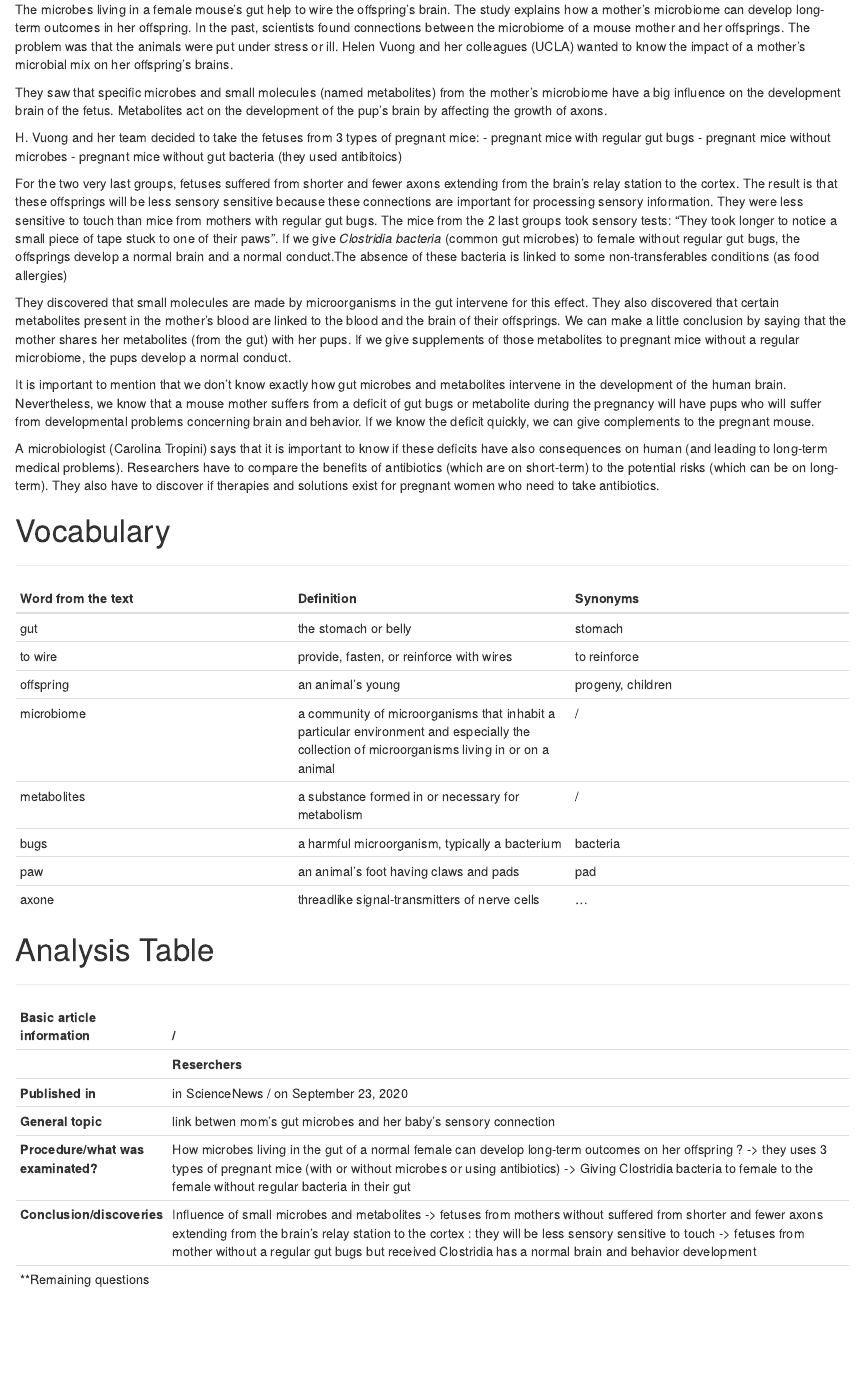
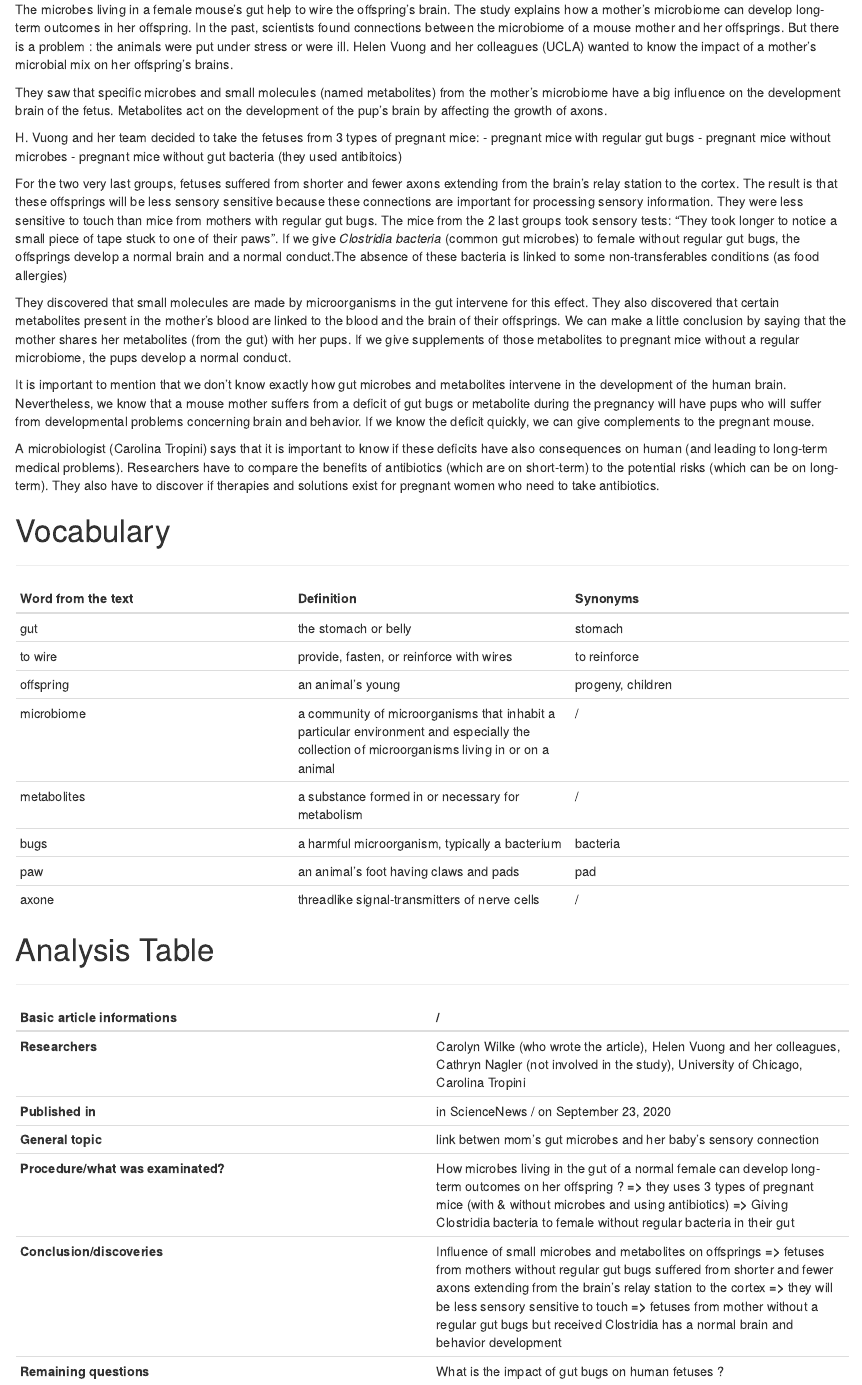
Before and after one commit to AnneCharlotteVranckx/anne-charlotte-anne-charlotte_blog, an R Markdown document (_posts/article1/my-post.Rmd): the page in a window 1100 px wide, from 390 px down. Rendered offline with R 4.5, knitr and Pandoc, with nearby package versions; drawn as R Markdown's standard HTML page in place of the format the file asks for.

Commit message:
mise à jour de mon premier article (apport de précisions)

```diff
--- a/_posts/article1/my-post.Rmd
+++ b/_posts/article1/my-post.Rmd
@@ -25,7 +25,7 @@ Word count :
 # Summary
 ***
 The microbes living in a female mouse’s gut help to wire the offspring’s brain. The study explains how a mother’s microbiome can develop long-term outcomes in her offspring.
-In the past, scientists found connections between the microbiome of a mouse mother and her offsprings. The problem was that the animals were put under stress or ill. Helen Vuong and her colleagues (UCLA) wanted to know the impact of a mother's microbial mix on her offspring's brains.
+In the past, scientists found connections between the microbiome of a mouse mother and her offsprings. But there is a problem : the animals were put under stress or were ill. Helen Vuong and her colleagues (UCLA) wanted to know the impact of a mother's microbial mix on her offspring's brains.
 
 They saw that specific microbes and small molecules (named metabolites) from the mother's microbiome have a big influence on the development brain of the fetus. Metabolites act on the development of the pup's brain by affecting the growth of axons.
 
@@ -60,15 +60,15 @@ Researchers have to compare the benefits of antibiotics (which are on short-term
 | metabolites | a substance formed in or necessary for metabolism | / |
 |bugs|a harmful microorganism, typically a bacterium|bacteria|
 |paw|an animal's foot having claws and pads|pad|
-|axone|threadlike signal-transmitters of nerve cells|...|
+|axone|threadlike signal-transmitters of nerve cells|/|
 
 # Analysis Table
 ***
-| **Basic article information**      | /                                                                                                                                                                                                                                                                                                                                               |
-| ---------------------------------- | ----------------------------------------------------------------------------------------------------------------------------------------------------------------------------------------------------------------------------------------------------------------------------------------------------------------------------------------------- |
-| |**Reserchers**                    | Carolyn Wilke (who wrote the article) - Helen Vuong and her colleagues - Cathryn Nagler (not involved in the study) - University of Chicago - Carolina Tropini                                                                                                                                                                                  |
-| **Published in**                   | in ScienceNews / on September 23, 2020                                                                                                                                                                                                                                                                                                          |
-| **General topic**                  | link betwen mom’s gut microbes and her baby’s sensory connection                                                                                                                                                                                                                                                                                |
-| **Procedure/what was examinated?** |  How microbes living in the gut of a normal female can develop long-term outcomes on her offspring ? -> they uses 3 types of pregnant mice (with or without microbes or using antibiotics) -> Giving Clostridia bacteria to female to the female without regular bacteria in their gut                                                          |
-| **Conclusion/discoveries**         | Influence of small microbes and metabolites  -> fetuses from mothers without suffered from shorter and fewer axons extending from the  brain's relay station to the cortex : they will be less sensory sensitive to touch -> fetuses from mother without a regular gut bugs but received Clostridia has a normal brain and behavior development |
-| **Remaining questions              |                                                                                                                                                                                                                                                                                                                                                 |
+| **Basic article informations**      | / |
+| ----- | ----- |
+|**Researchers** | Carolyn Wilke (who wrote the article), Helen Vuong and her colleagues, Cathryn Nagler (not involved in the study), University of Chicago, Carolina Tropini |
+| **Published in**  | in ScienceNews / on September 23, 2020
+| **General topic** | link betwen mom’s gut microbes and her baby’s sensory connection |
+| **Procedure/what was examinated?** |  How microbes living in the gut of a normal female can develop long-term outcomes on her offspring ? **=>** they uses 3 types of pregnant mice (with & without microbes and using antibiotics) **=>** Giving Clostridia bacteria to female without regular bacteria in their gut |
+| **Conclusion/discoveries** | Influence of small microbes and metabolites on offsprings **=>** fetuses from mothers without regular gut bugs suffered from shorter and fewer axons extending from the  brain's relay station to the cortex **=>** they will be less sensory sensitive to touch **=>** fetuses from mother without a regular gut bugs but received Clostridia has a normal brain and behavior development |
+| **Remaining questions**| What is the impact of gut bugs on human fetuses ?  |
```
Also changed, not shown: _posts/article1/my-post.html, docs/posts/posts.json, _posts/article1/my-post.Rmd (2 more changed lines), 3 other files.
